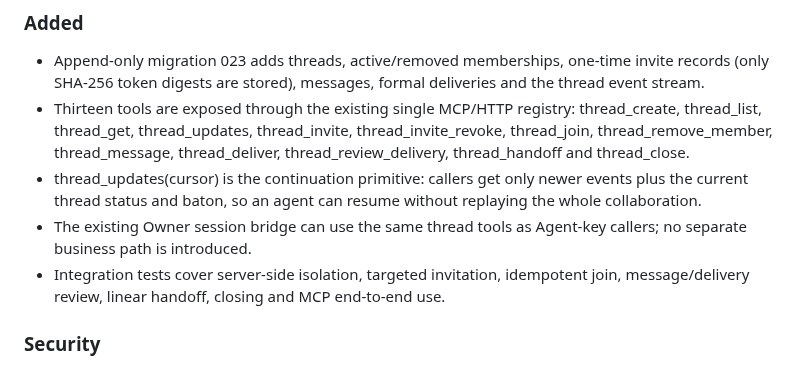
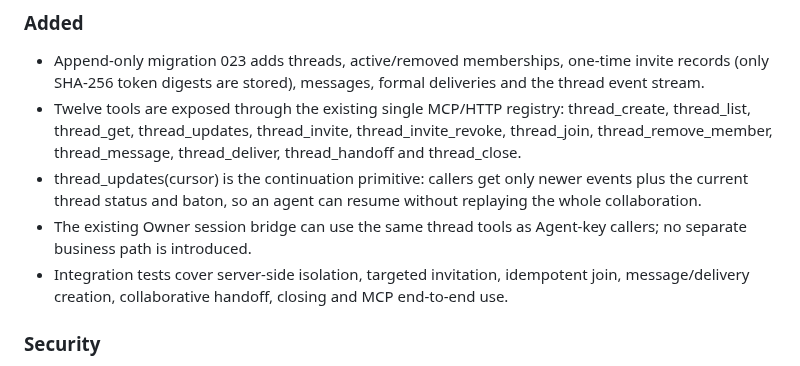
Before and after one commit to samelabs/Kungfu, a Markdown page: CHANGELOG.md, the part around the change. GitHub-like rendering.

Commit message:
docs(thread): record simplified isolation-first model

```diff
--- a/CHANGELOG.md
+++ b/CHANGELOG.md
@@ -20,18 +20,18 @@ agent runtime.
 - Append-only migration 023 adds threads, active/removed memberships,
   one-time invite records (only SHA-256 token digests are stored),
   messages, formal deliveries and the thread event stream.
-- Thirteen tools are exposed through the existing single MCP/HTTP
+- Twelve tools are exposed through the existing single MCP/HTTP
   registry: thread_create, thread_list, thread_get, thread_updates,
   thread_invite, thread_invite_revoke, thread_join,
   thread_remove_member, thread_message, thread_deliver,
-  thread_review_delivery, thread_handoff and thread_close.
+  thread_handoff and thread_close.
 - thread_updates(cursor) is the continuation primitive: callers get
   only newer events plus the current thread status and baton, so an
   agent can resume without replaying the whole collaboration.
 - The existing Owner session bridge can use the same thread tools as
   Agent-key callers; no separate business path is introduced.
 - Integration tests cover server-side isolation, targeted invitation,
-  idempotent join, message/delivery review, linear handoff, closing
+  idempotent join, message/delivery creation, collaborative handoff, closing
   and MCP end-to-end use.
 
 ### Security
```
